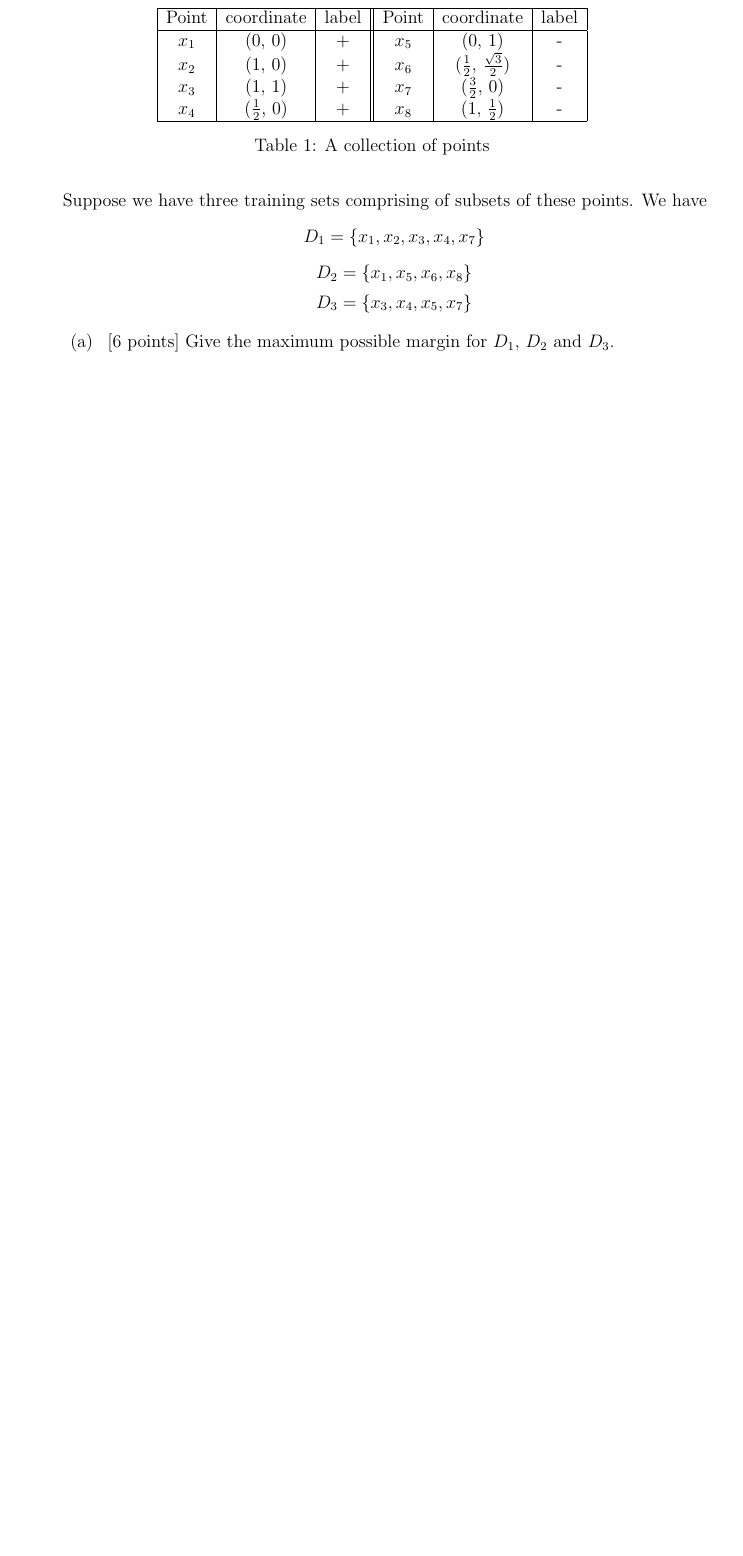
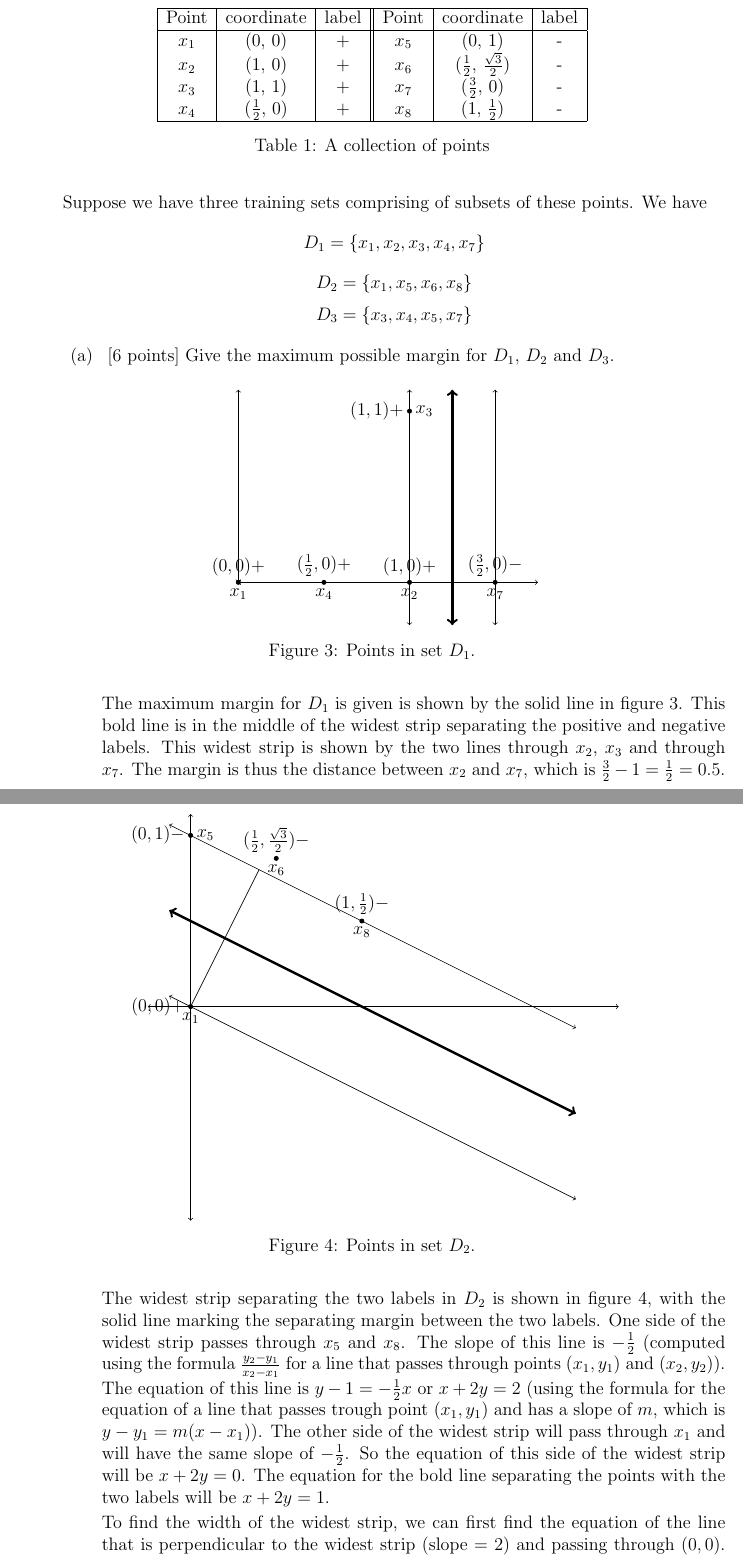
Before and after one commit to gopalmenon/CS-6350-Homework-5, a LaTeX document (hw.tex, which reads margins.tex): part of page 3 of 6 before the commit and two parts of pages 3 and 4 of 8 after it, the two joined at a grey line, cut so that both start at the same text, the shorter picture padded with empty space. Compiled offline with pdfLaTeX.

Commit message:
Almost finished answwr 1

```diff
--- a/hw.tex
+++ b/hw.tex
@@ -23,7 +23,7 @@ middle, xlabel={$x$}, ylabel={$y$}, axis equal }}
 \newcommand{\bz}{{\bf z}}
 \DeclareMathOperator{\sgn}{sgn}
 
-\title{CS 5350/6350: Machine Learining \semester}
+\title{CS 6350: Machine Learning \semester}
 \author{Gopal Menon\\Homework \assignmentId}
 \date{\today}
 
--- a/margins.tex
+++ b/margins.tex
@@ -98,3 +98,57 @@ The input features $x_1$ and $x_2$ in the original feature space are shown in fi
   \begin{enumerate}
   \item ~[6 points] Give the maximum possible margin for $D_1$, $D_2$
     and $D_3$.
+
+   \begin{figure}[H]
+    \centering
+    \begin{tikzpicture}[domain=0:2]
+      \draw[<->] (0,0) -- (7,0);
+      \draw[<->] (0,0) -- (0,4.5);
+      \draw [<->] (4,-1) -- (4,4.5) ;
+      \draw [<->] (6,-1) -- (6,4.5) ;
+      \draw [<->] [ultra thick](5,-1) -- (5,4.5) ;
+      \foreach \Point/\PointLabel in {(0,0)/, (4,0)/, (4,4)/, (2,0)/, (6,0)/}
+\draw[fill=black] \Point circle (0.05) node[above right] {$\PointLabel$};
+\node [above] at (0,0) {$(0,0)+$};
+\node [below] at (0,0) {$x_1$};
+\node [above] at (4, 0) {$(1, 0)+$};
+\node [below] at (4, 0) {$x_2$};
+\node [left] at (4, 4) {$(1, 1)+$};
+\node [right] at (4, 4) {$x_3$};
+\node [above] at (2, 0) {$(\frac{1}{2}, 0)+$};
+\node [below] at (2, 0) {$x_4$};
+\node [above] at (6, 0) {$(\frac{3}{2}, 0)-$};
+\node [below] at (6, 0) {$x_7$};
+    \end{tikzpicture}
+    \caption{Points in set $D_1$.} \label{SetD1}
+  \end{figure}
+
+The maximum margin for $D_1$ is given is shown by the solid line in figure \ref{SetD1}. This bold line is in the middle of the widest strip separating the positive and negative labels. This widest strip is shown by the two lines through $x_2$, $x_3$ and through $x_7$. The margin is thus the distance between $x_2$ and $x_7$, which is $\frac{3}{2} -1 = \frac{1}{2} =0.5$.
+
+
+   \begin{figure}[H]
+    \centering
+    \begin{tikzpicture}[domain=0:2]
+      \draw[<->] (-1,0) -- (10,0);
+      \draw[<->] (0,-5) -- (0,4.5);
+      \draw [<->] (-0.5,4.25) -- (9,-0.5) ;
+      \draw [<->] (-0.5,0.25) -- (9,-4.5) ;
+      \draw[] (0,0) -- (1.6,3.2);
+      \draw [<->] [ultra thick](-0.5,2.25) -- (9,-2.5) ;
+      \foreach \Point/\PointLabel in {(0,0)/, (0,4)/, (2,3.4641)/, (4,2)/}
+\draw[fill=black] \Point circle (0.05) node[above right] {$\PointLabel$};
+\node [left] at (0,0) {$(0,0)+$};
+\node [below] at (0,0) {$x_1$};
+\node [left] at (0, 4) {$(0, 1)-$};
+\node [right] at (0, 4) {$x_5$};
+\node [above] at (2, 3.4641) {$(\frac{1}{2}, \frac{\sqrt{3}}{2})-$};
+\node [below] at (2, 3.4641) {$x_6$};
+\node [above] at (4, 2) {$(1, \frac{1}{2})-$};
+\node [below] at (4, 2) {$x_8$};
+    \end{tikzpicture}
+    \caption{Points in set $D_2$.} \label{SetD2}
+  \end{figure}
+
+The widest strip separating the two labels in $D_2$ is shown in figure \ref{SetD2}, with the solid line marking the separating margin between the two labels. One side of the widest strip passes through $x_5$ and $x_8$. The slope of this line is $-\frac{1}{2}$ (computed using the formula $\frac{y_2 - y_1}{x_2 - x_1}$ for a line that passes through points $(x_1, y_1)$ and $(x_2, y_2)$). The equation of this line is $y-1=-\frac{1}{2}x$ or $x+2y=2$ (using the formula for the equation of a line that passes trough point $(x_1, y_1)$ and has a slope of $m$, which is $y-y_1 = m(x-x_1)$). The other side of the widest strip will pass through $x_1$ and will have the same slope of $-\frac{1}{2}$. So the equation of this side of the widest strip will be $x+2y=0$. The equation for the bold line separating the points with the two labels will be $x+2y=1$.
+
+To find the width of the widest strip, we can first find the equation of the line that is perpendicular to the widest strip (slope = $2$) and passing through $(0,0)$. The equation will be $y=2x$ or $2x-y=0$. This line is shown in figure \ref{SetD2}. One end of the line is $(0,0)$ and the other end is $(0.4,0.8)$. The margin is therefore the length of this line or $\sqrt{0.4^2 + 0.8^2} = \sqrt{0.8}=0.8944$.
@@ -101,3 +173,7 @@ The input features $x_1$ and $x_2$ in the original feature space are shown in fi
+  \end{figure}
+
+As can be seen in figure \ref{SetD3}, the points are not linearly separable. So there os no separating margin.
+
   \item ~[2 points] What is the Perceptron mistake bound for these
     dataset. Which has the greatest Perceptron mistake bound.
   \item ~[2 points] Rank the datasets in terms of ``ease of
```
Also changed, not shown: hw.pdf, margins.tex (18 more changed lines), 4 other files.
